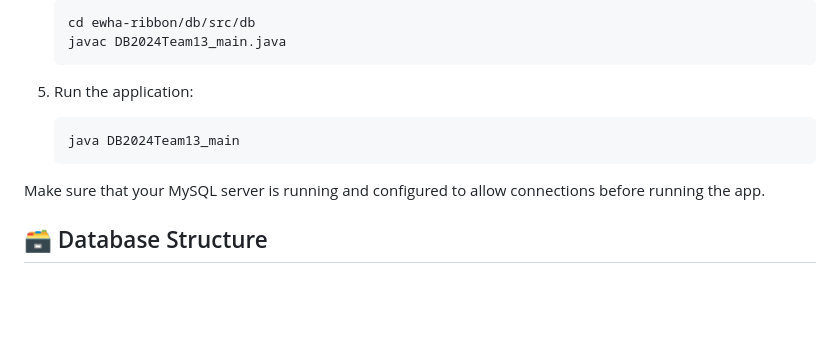
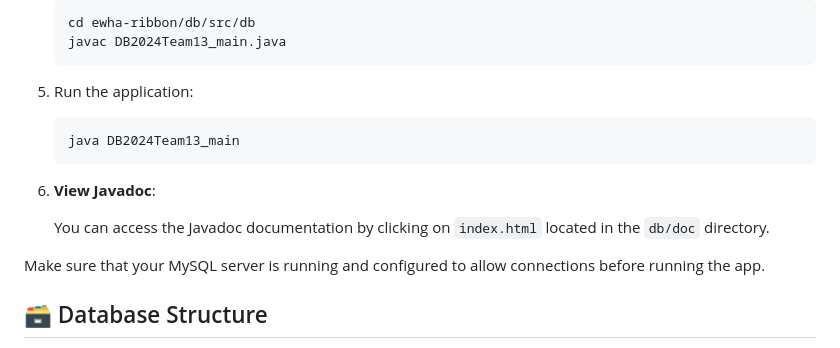
Before and after one commit to jiu31/ewha-ribbon, a Markdown page: README.md, the part around the change. Drawn GitHub-style; blank space fills up the shorter version.

````diff
--- a/README.md
+++ b/README.md
@@ -51,6 +51,10 @@ EwhaRibbon is a Java desktop application designed specifically for students of E
     java DB2024Team13_main
     ```
 
+6. **View Javadoc**:
+
+   You can access the Javadoc documentation by clicking on `index.html` located in the `db/doc` directory.
+
 Make sure that your MySQL server is running and configured to allow connections before running the app.
 
 ## 🗃️ Database Structure
````
